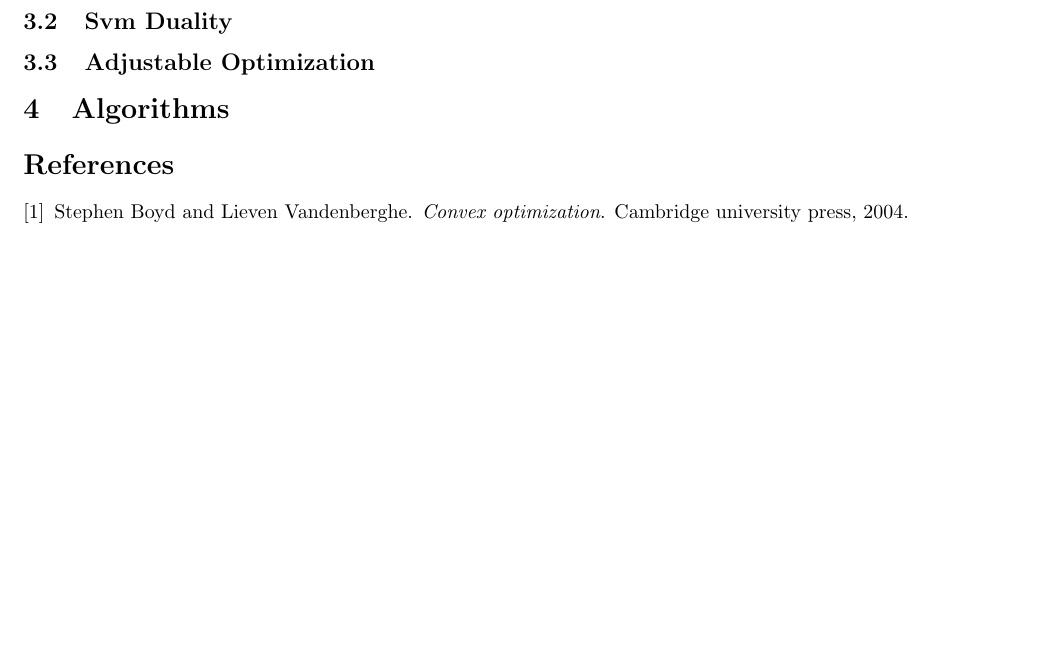
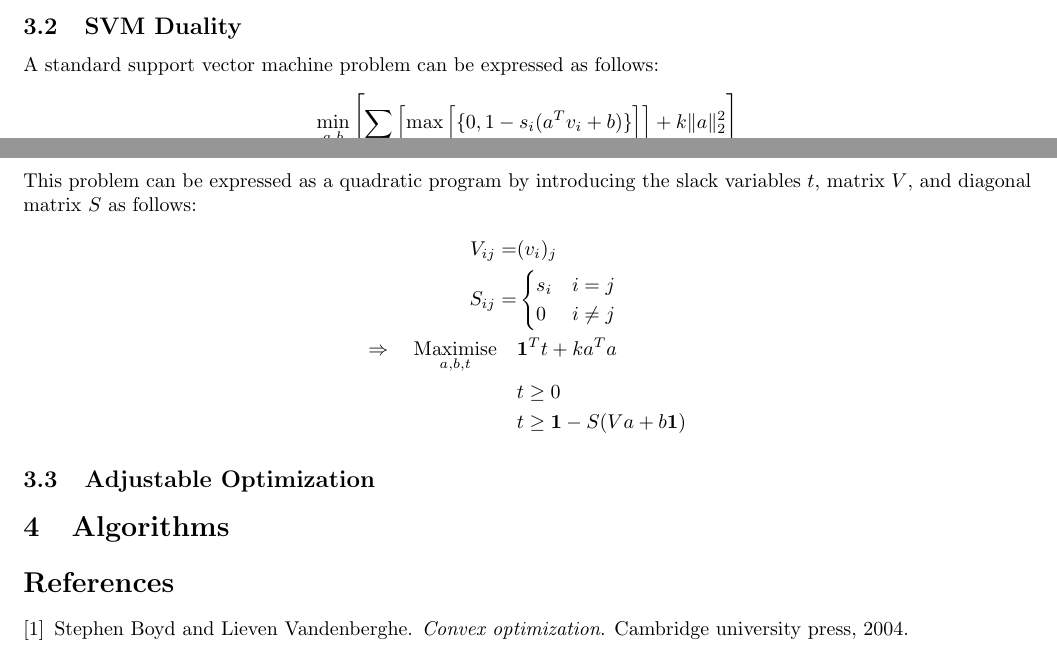
Before and after one commit to jakelevi1996/aims, a LaTeX document (scripts/course_3_optimisation/Report/report.tex, which reads scripts/course_3_optimisation/Report/Sections/Duality.tex): part of page 9 of 9 before the commit and two parts of pages 8 and 9 of 9 after it, the two joined at a grey line, cut so that both start at the same text, the shorter picture padded with empty space. Compiled offline with pdfLaTeX.

Commit message:
Express SVM as QP

```diff
--- a/scripts/course_3_optimisation/Report/Sections/Duality.tex
+++ b/scripts/course_3_optimisation/Report/Sections/Duality.tex
@@ -37,5 +37,21 @@ The dual problem could be solved efficiently by using an interior point method,
     x = a - \lambda_1 + \lambda_2
 \end{equation*}
 
-\subsection{Svm Duality}
+\subsection{SVM Duality}
+A standard support vector machine problem can be expressed as follows:
+\begin{equation*}
+    \min_{a, b}{\left[ \sum_i{\Bigl[ \max{ \Bigl[ \{ 0, 1-s_i(a^Tv_i + b) \} \Bigl] } \Bigl]} + k\Vert a \Vert_2^2 \right]}
+\end{equation*}
+This problem can be expressed as a quadratic program by introducing the slack variables $t$, matrix $V$, and diagonal matrix $S$ as follows:
+\begin{align*}
+    V_{ij} = &(v_i)_j \\
+    S_{ij} = &\begin{cases}
+        s_i & i = j \\
+        0 & i \ne j
+    \end{cases} \\
+    \Rightarrow \quad \underset{a, b, t}{\text{Maximise}} \quad & \mathbf{1}^T t + k a^T a \\
+    & t \ge 0 \\
+    & t \ge \mathbf{1} - S(Va + b\mathbf{1})
+\end{align*}
+
 \subsection{Adjustable Optimization}
```
